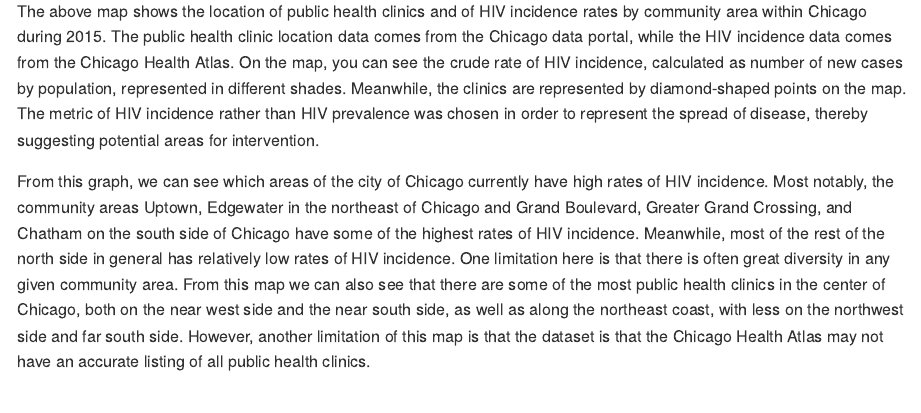
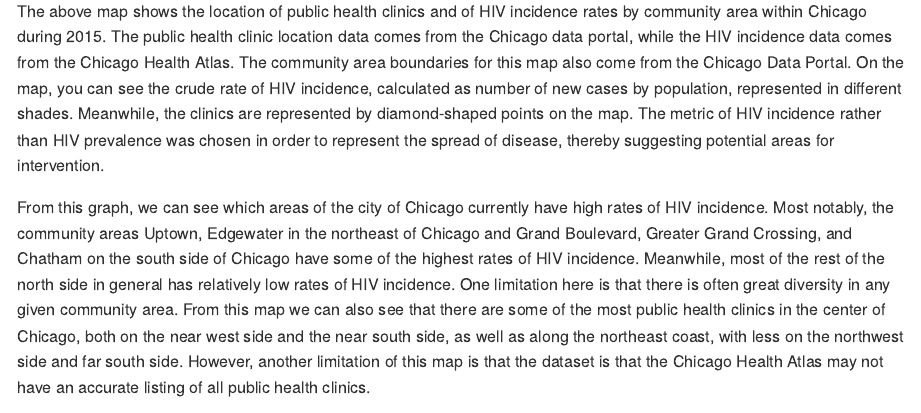
Before and after one commit to jessrobinson42/cfsshw8public, an R Markdown document (GeospatialVisualization.Rmd): the page in a window 1100 px wide, from 2260 px down. The pictures show the output file GeospatialVisualization.md that the author committed with the source, drawn offline in the style of GitHub.

Commit message:
Edit write-up

````diff
--- a/GeospatialVisualization.Rmd
+++ b/GeospatialVisualization.Rmd
@@ -60,7 +60,7 @@ ggplot(data = hiv_area) +
 
 ```
 
-The above map shows the location of public health clinics and of HIV incidence rates by community area within Chicago during 2015. The public health clinic location data comes from the Chicago data portal, while the HIV incidence data comes from the Chicago Health Atlas. On the map, you can see the crude rate of HIV incidence, calculated as number of new cases by population, represented in different shades. Meanwhile, the clinics are represented by diamond-shaped points on the map.  The metric of HIV incidence rather than HIV prevalence was chosen in order to represent the spread of disease, thereby suggesting potential areas for intervention.
+The above map shows the location of public health clinics and of HIV incidence rates by community area within Chicago during 2015. The public health clinic location data comes from the Chicago data portal, while the HIV incidence data comes from the Chicago Health Atlas. The community area boundaries for this map also come from the Chicago Data Portal. On the map, you can see the crude rate of HIV incidence, calculated as number of new cases by population, represented in different shades. Meanwhile, the clinics are represented by diamond-shaped points on the map.  The metric of HIV incidence rather than HIV prevalence was chosen in order to represent the spread of disease, thereby suggesting potential areas for intervention.
 
 
 From this graph, we can see which areas of the city of Chicago currently have high rates of HIV incidence. Most notably, the community areas Uptown, Edgewater in the northeast of Chicago and Grand Boulevard, Greater Grand Crossing, and Chatham on the south side of Chicago have some of the highest rates of HIV incidence. Meanwhile, most of the rest of the north side in general has relatively low rates of HIV incidence. One limitation here is that there is often great diversity in any given community area. From this map we can also see that there are some of the most public health clinics in the center of Chicago, both on the near west side and the near south side, as well as along the northeast coast, with less on the northwest side and far south side. However, another limitation of this map is that the dataset is that the Chicago Health Atlas may not have an accurate listing of all public health clinics.
````
Also changed, not shown: GeospatialVisualization.md.
